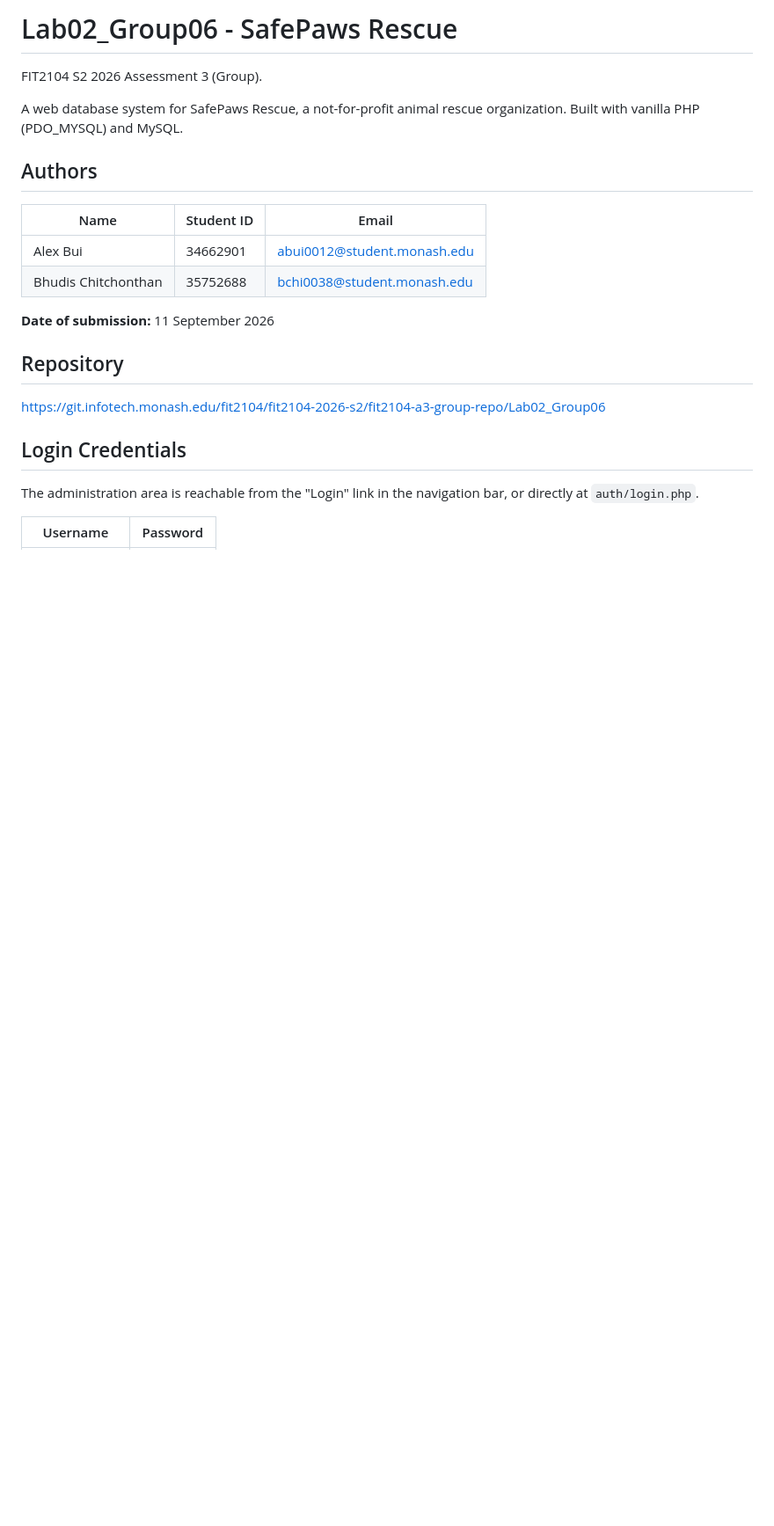
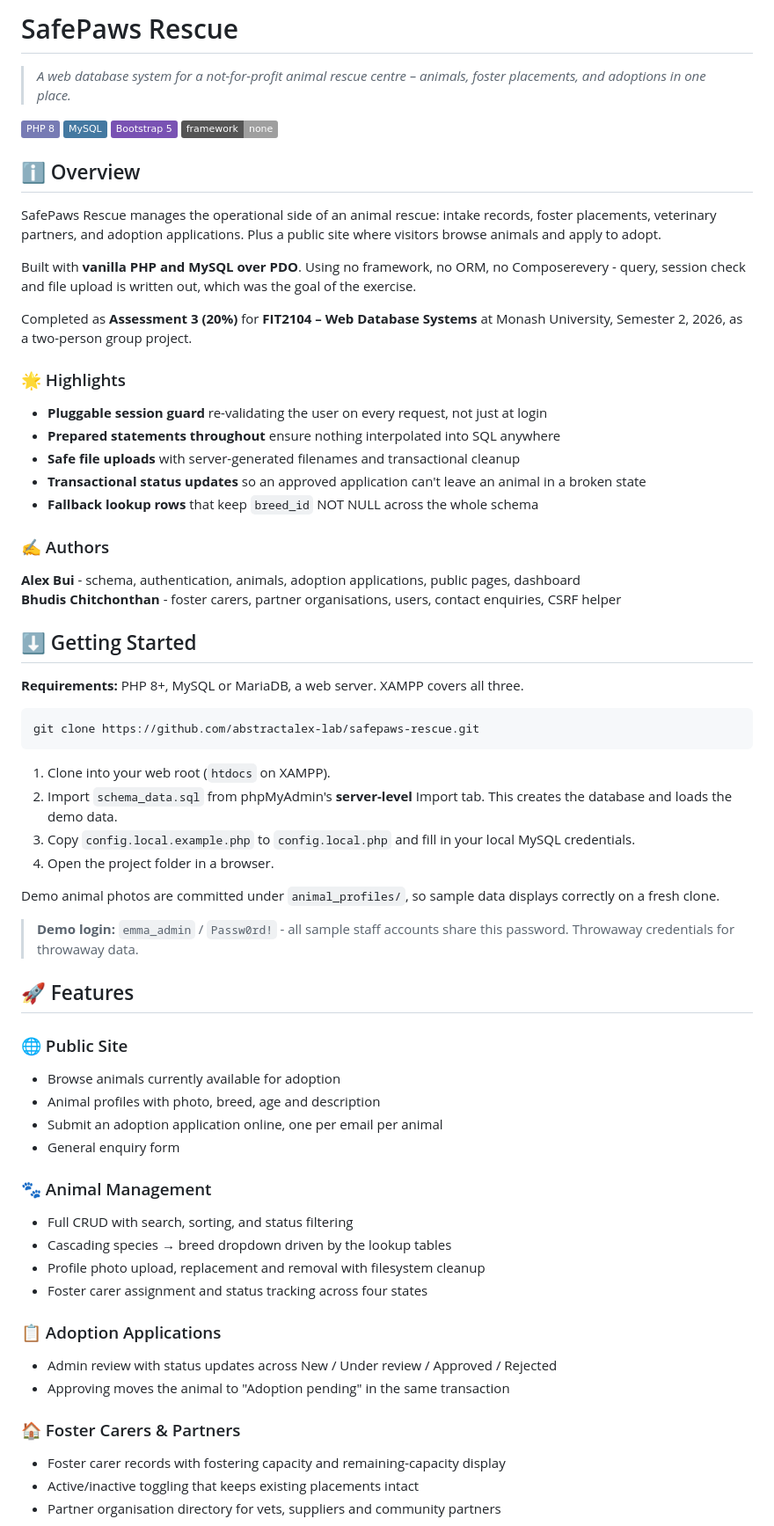
Before and after one commit to abstractalex-lab/safepaws-rescue, a Markdown page: README.md, the part around one of its changes. Shown at 88% size. Drawn GitHub-style; badges without logos; blank space fills up the shorter version.

Commit message:
Revise README for SafePaws Rescue project
Updated project details, added badges

````diff
--- a/README.md
+++ b/README.md
@@ -1,25 +1,73 @@
-# Lab02_Group06 - SafePaws Rescue
+# SafePaws Rescue
 
-FIT2104 S2 2026 Assessment 3 (Group).
+> *A web database system for a not-for-profit animal rescue centre – animals, foster placements, and adoptions in one place.*
 
-A web database system for SafePaws Rescue, a not-for-profit animal rescue organization. Built with vanilla PHP (PDO_MYSQL) and MySQL.
+![PHP](https://img.shields.io/badge/PHP_8-777BB4?style=flat&logo=php&logoColor=white)
+![MySQL](https://img.shields.io/badge/MySQL-4479A1?style=flat&logo=mysql&logoColor=white)
+![Bootstrap](https://img.shields.io/badge/Bootstrap_5-7952B3?style=flat&logo=bootstrap&logoColor=white)
+![No Framework](https://img.shields.io/badge/framework-none-lightgrey?style=flat)
 
-## Authors
 
-| Name | Student ID | Email |
-|---|---|---|
-| Alex Bui | 34662901 | abui0012@student.monash.edu |
-| Bhudis Chitchonthan | 35752688 | bchi0038@student.monash.edu |
+## ℹ️ Overview
 
-**Date of submission:** 11 September 2026
+SafePaws Rescue manages the operational side of an animal rescue: intake records, foster placements, veterinary partners, and adoption applications. Plus a public site where visitors browse animals and apply to adopt.
 
-## Repository
+Built with **vanilla PHP and MySQL over PDO**. Using no framework, no ORM, no Composerevery - query, session check and file upload is written out, which was the goal of the exercise.
 
-https://git.infotech.monash.edu/fit2104/fit2104-2026-s2/fit2104-a3-group-repo/Lab02_Group06
+Completed as **Assessment 3 (20%)** for **FIT2104 – Web Database Systems** at Monash University, Semester 2, 2026, as a two-person group project.
 
-## Login Credentials
+### 🌟 Highlights
 
-The administration area is reachable from the "Login" link in the navigation bar,
-or directly at `auth/login.php`.
+- **Pluggable session guard** re-validating the user on every request, not just at login
+- **Prepared statements throughout** ensure nothing interpolated into SQL anywhere
+- **Safe file uploads** with server-generated filenames and transactional cleanup
+- **Transactional status updates** so an approved application can't leave an animal in a broken state
+- **Fallback lookup rows** that keep `breed_id` NOT NULL across the whole schema
 
-| Username | Password |
+### ✍️ Authors
+
+**Alex Bui** - schema, authentication, animals, adoption applications, public pages, dashboard\
+**Bhudis Chitchonthan** - foster carers, partner organisations, users, contact enquiries, CSRF helper
+
+
+## ⬇️ Getting Started
+
+**Requirements:** PHP 8+, MySQL or MariaDB, a web server. XAMPP covers all three.
+
+```bash
+git clone https://github.com/abstractalex-lab/safepaws-rescue.git
+```
+
+1. Clone into your web root (`htdocs` on XAMPP).
+2. Import `schema_data.sql` from phpMyAdmin's **server-level** Import tab. This creates the database and loads the demo data.
+3. Copy `config.local.example.php` to `config.local.php` and fill in your local MySQL credentials.
+4. Open the project folder in a browser.
+
+Demo animal photos are committed under `animal_profiles/`, so sample data displays correctly on a fresh clone.
+
+> **Demo login:** `emma_admin` / `Passw0rd!` - all sample staff accounts share this password. Throwaway credentials for throwaway data.
+
+
+## 🚀 Features
+
+### 🌐 Public Site
+- Browse animals currently available for adoption
+- Animal profiles with photo, breed, age and description
+- Submit an adoption application online, one per email per animal
+- General enquiry form
+
+### 🐾 Animal Management
+- Full CRUD with search, sorting, and status filtering
+- Cascading species → breed dropdown driven by the lookup tables
+- Profile photo upload, replacement and removal with filesystem cleanup
+- Foster carer assignment and status tracking across four states
+
+### 📋 Adoption Applications
+- Admin review with status updates across New / Under review / Approved / Rejected
+- Approving moves the animal to "Adoption pending" in the same transaction
+
+### 🏠 Foster Carers & Partners
+- Foster carer records with fostering capacity and remaining-capacity display
+- Active/inactive toggling that keeps existing placements intact
+- Partner organisation directory for vets, suppliers and community partners
+
````
Also changed, not shown: other parts of README.md (+39 -65 lines).
